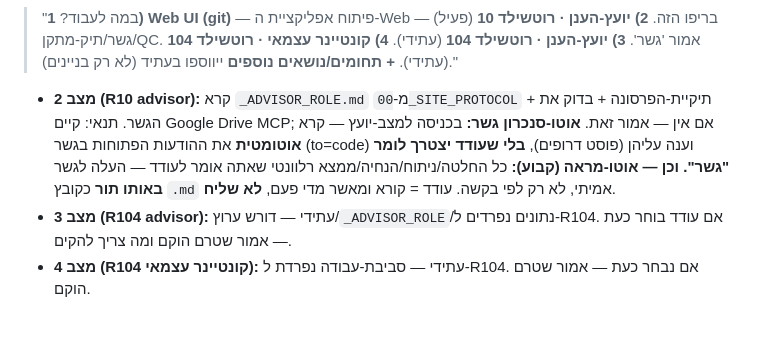
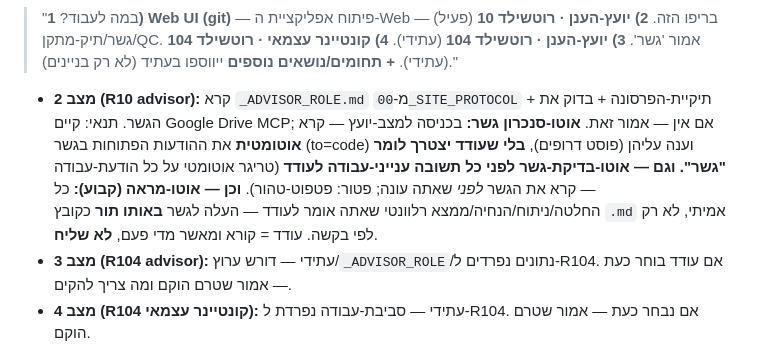
Before and after one commit to odedkd/odedkd, a Markdown page: .claude/session-open.md, the part around the change. GitHub-like rendering; blank space fills up the shorter version.

```diff
--- a/.claude/session-open.md
+++ b/.claude/session-open.md
@@ -27,7 +27,7 @@
 > **4) קונטיינר עצמאי · רוטשילד 104** (עתידי).
 > **+ תחומים/נושאים נוספים** ייווספו בעתיד (לא רק בניינים)."
 
-- **מצב 2 (R10 advisor):** קרא `_ADVISOR_ROLE.md` מ-`00_SITE_PROTOCOL` + תיקיית-הפרסונה + בדוק את הגשר. תנאי: קיים Google Drive MCP; אם אין — אמור זאת. **אוטו-סנכרון גשר:** בכניסה למצב-יועץ — קרא **אוטומטית** את ההודעות הפתוחות בגשר (to=code) וענה עליהן (פוסט דרופים), **בלי שעודד יצטרך לומר "גשר".** **וכן — אוטו-מראה (קבוע):** כל החלטה/ניתוח/הנחיה/ממצא רלוונטי שאתה אומר לעודד — העלה לגשר **באותו תור** כקובץ `.md` אמיתי, לא רק לפי בקשה. עודד = קורא ומאשר מדי פעם, **לא שליח**.
+- **מצב 2 (R10 advisor):** קרא `_ADVISOR_ROLE.md` מ-`00_SITE_PROTOCOL` + תיקיית-הפרסונה + בדוק את הגשר. תנאי: קיים Google Drive MCP; אם אין — אמור זאת. **אוטו-סנכרון גשר:** בכניסה למצב-יועץ — קרא **אוטומטית** את ההודעות הפתוחות בגשר (to=code) וענה עליהן (פוסט דרופים), **בלי שעודד יצטרך לומר "גשר".** **וגם — אוטו-בדיקת-גשר לפני כל תשובה ענייני-עבודה לעודד** (טריגר אוטומטי על כל הודעת-עבודה — קרא את הגשר *לפני* שאתה עונה; פטור: פטפוט-טהור). **וכן — אוטו-מראה (קבוע):** כל החלטה/ניתוח/הנחיה/ממצא רלוונטי שאתה אומר לעודד — העלה לגשר **באותו תור** כקובץ `.md` אמיתי, לא רק לפי בקשה. עודד = קורא ומאשר מדי פעם, **לא שליח**.
 - **מצב 3 (R104 advisor):** עתידי — דורש ערוץ/`_ADVISOR_ROLE`/נתונים נפרדים ל-R104. אם עודד בוחר כעת — אמור שטרם הוקם ומה צריך להקים.
 - **מצב 4 (R104 קונטיינר עצמאי):** עתידי — סביבת-עבודה נפרדת ל-R104. אם נבחר כעת — אמור שטרם הוקם.
 - **אחרת / Web UI →** עבודת git על הריפו הזה.
```
Also changed, not shown: CLAUDE.md (+1 -1 lines).
